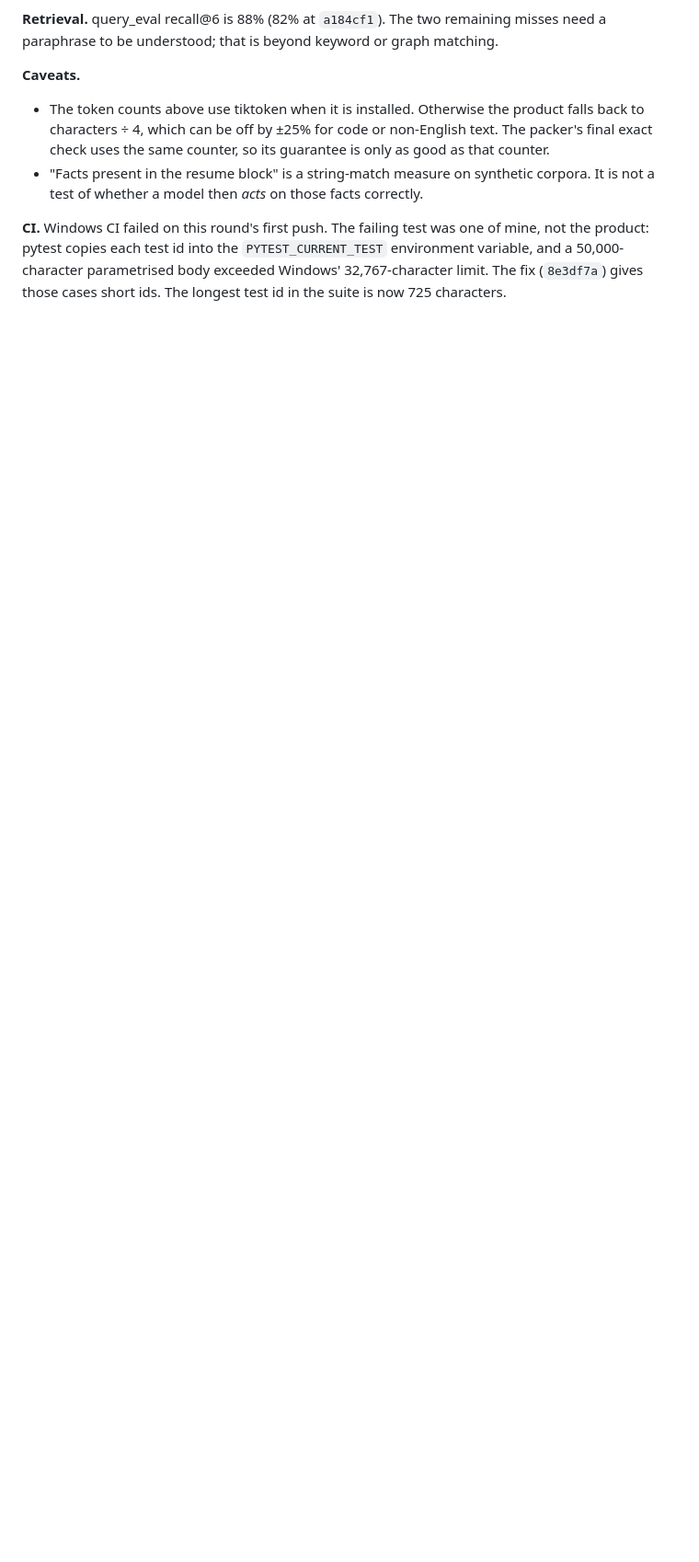
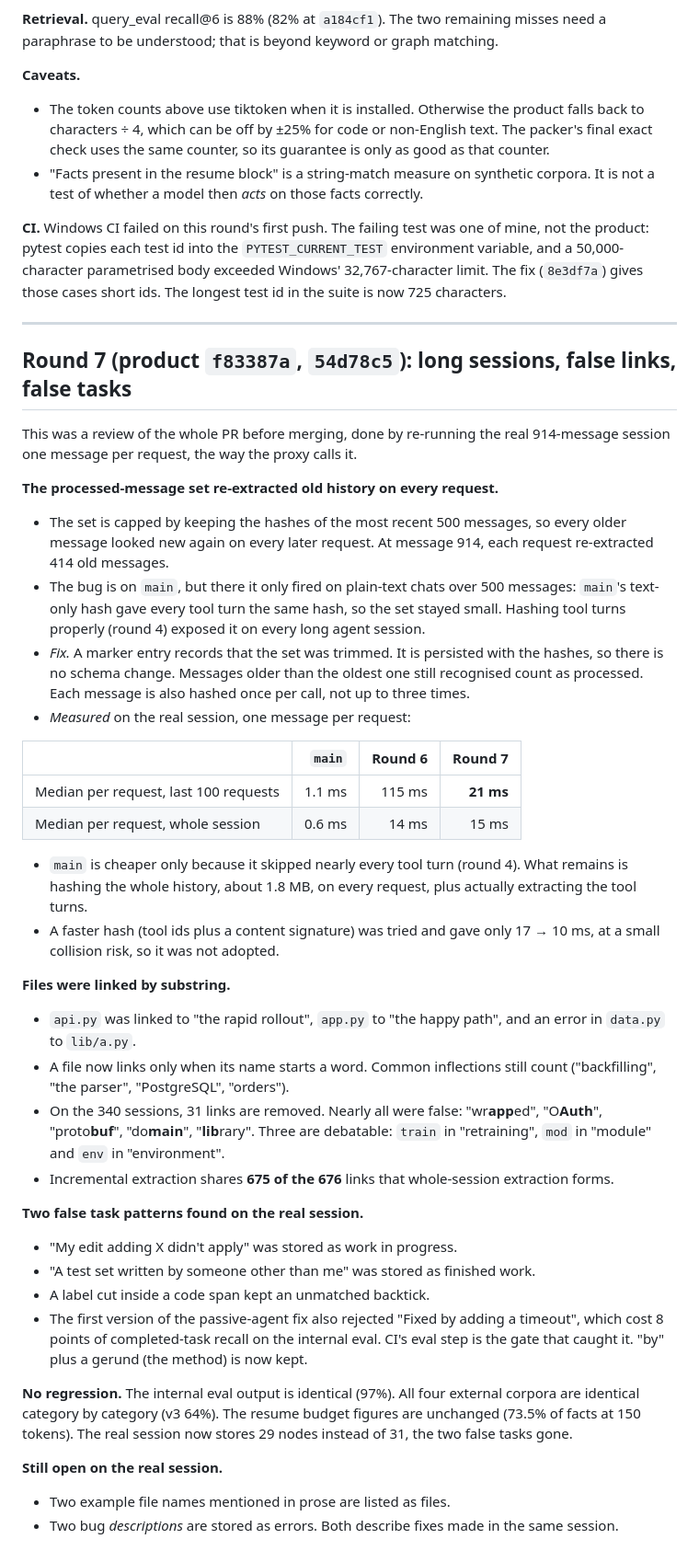
Before and after one commit to Shweta-Mishra-ai/tokenmizer-research, a Markdown page: benchmarks/results/REPORT_real_sessions_and_robustness.md, the part around one of its changes. Shown at 92% size. GitHub-like rendering; blank space fills up the shorter version.

Commit message:
Record round 7: long-session re-extraction, whole-word file links, two false task patterns
Co-Authored-By: Claude Opus 5.5 <noreply@anthropic.com>
Claude-Session: https://claude.ai/code/session_01PT5fMUDmkZ81GsoWCTkjZb

```diff
--- a/benchmarks/results/REPORT_real_sessions_and_robustness.md
+++ b/benchmarks/results/REPORT_real_sessions_and_robustness.md
@@ -323,3 +324,68 @@ was one of mine, not the product: pytest copies each test id into the
 parametrised body exceeded Windows' 32,767-character limit. The fix
 (`8e3df7a`) gives those cases short ids. The longest test id in the
 suite is now 725 characters.
+
+---
+
+## Round 7 (product `f83387a`, `54d78c5`): long sessions, false links, false tasks
+
+This was a review of the whole PR before merging, done by re-running the
+real 914-message session one message per request, the way the proxy
+calls it.
+
+**The processed-message set re-extracted old history on every request.**
+- The set is capped by keeping the hashes of the most recent 500
+  messages, so every older message looked new again on every later
+  request. At message 914, each request re-extracted 414 old messages.
+- The bug is on `main`, but there it only fired on plain-text chats over
+  500 messages: `main`'s text-only hash gave every tool turn the same
+  hash, so the set stayed small. Hashing tool turns properly (round 4)
+  exposed it on every long agent session.
+- *Fix.* A marker entry records that the set was trimmed. It is persisted
+  with the hashes, so there is no schema change. Messages older than the
+  oldest one still recognised count as processed. Each message is also
+  hashed once per call, not up to three times.
+- *Measured* on the real session, one message per request:
+
+| | `main` | Round 6 | Round 7 |
+|---|---:|---:|---:|
+| Median per request, last 100 requests | 1.1 ms | 115 ms | **21 ms** |
+| Median per request, whole session | 0.6 ms | 14 ms | 15 ms |
+
+- `main` is cheaper only because it skipped nearly every tool turn
+  (round 4). What remains is hashing the whole history, about 1.8 MB, on
+  every request, plus actually extracting the tool turns.
+- A faster hash (tool ids plus a content signature) was tried and gave
+  only 17 → 10 ms, at a small collision risk, so it was not adopted.
+
+**Files were linked by substring.**
+- `api.py` was linked to "the rapid rollout", `app.py` to "the happy
+  path", and an error in `data.py` to `lib/a.py`.
+- A file now links only when its name starts a word. Common inflections
+  still count ("backfilling", "the parser", "PostgreSQL", "orders").
+- On the 340 sessions, 31 links are removed. Nearly all were false:
+  "wr**app**ed", "O**Auth**", "proto**buf**", "do**main**", "**lib**rary".
+  Three are debatable: `train` in "retraining", `mod` in "module" and
+  `env` in "environment".
+- Incremental extraction shares **675 of the 676** links that
+  whole-session extraction forms.
+
+**Two false task patterns found on the real session.**
+- "My edit adding X didn't apply" was stored as work in progress.
+- "A test set written by someone other than me" was stored as finished
+  work.
+- A label cut inside a code span kept an unmatched backtick.
+- The first version of the passive-agent fix also rejected "Fixed by
+  adding a timeout", which cost 8 points of completed-task recall on the
+  internal eval. CI's eval step is the gate that caught it. "by" plus a
+  gerund (the method) is now kept.
+
+**No regression.** The internal eval output is identical (97%). All four
+external corpora are identical category by category (v3 64%). The resume
+budget figures are unchanged (73.5% of facts at 150 tokens). The real
+session now stores 29 nodes instead of 31, the two false tasks gone.
+
+**Still open on the real session.**
+- Two example file names mentioned in prose are listed as files.
+- Two bug *descriptions* are stored as errors. Both describe fixes made
+  in the same session.
```
Also changed, not shown: other parts of benchmarks/results/REPORT_real_sessions_and_robustness.md (+2 -1 lines), README.md (+7 -2 lines).
